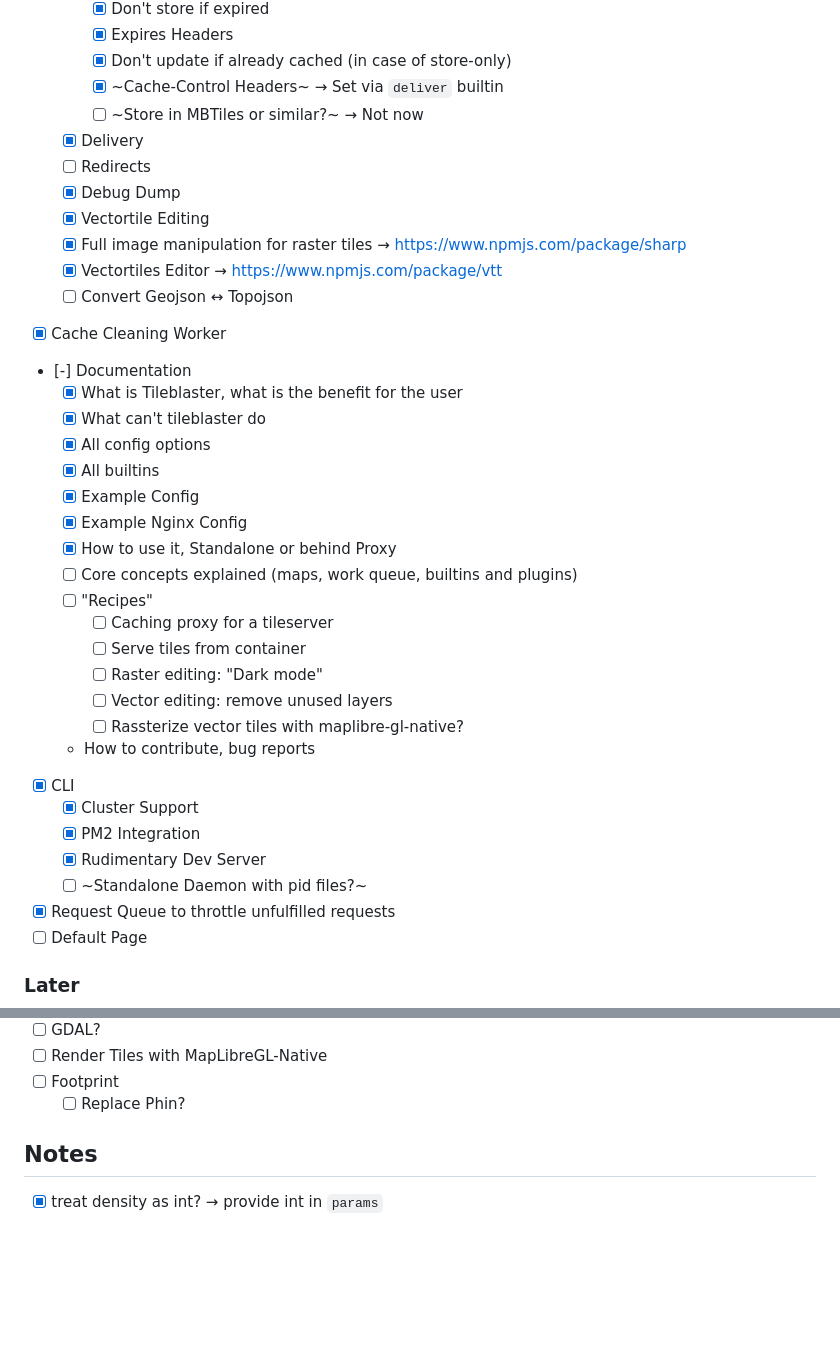
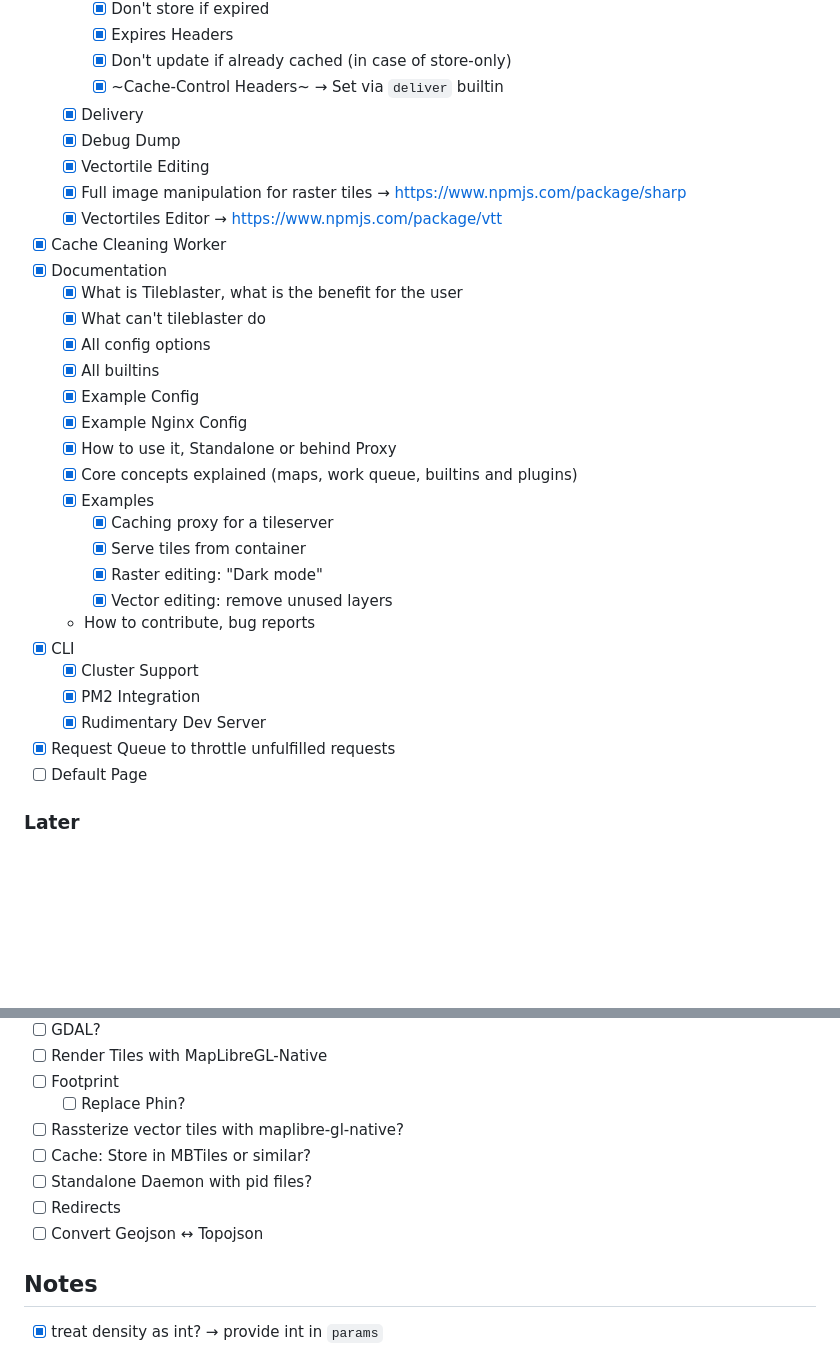
Before and after one commit to yetzt/tileblaster, a Markdown page: todo.md, 2 parts joined by grey strips. Drawn GitHub-style; blank space fills up the shorter version.

Commit message:
add examples, update todo

```diff
--- a/todo.md
+++ b/todo.md
@@ -34,16 +34,13 @@
 		* [x] Expires Headers
 		* [x] Don't update if already cached (in case of store-only)
 		* [x] ~Cache-Control Headers~ → Set via `deliver` builtin
-		* [ ] ~Store in MBTiles or similar?~ → Not now
 	* [x] Delivery
-	* [ ] Redirects
 	* [x] Debug Dump
 	* [x] Vectortile Editing
 	* [x] Full image manipulation for raster tiles → https://www.npmjs.com/package/sharp
 	* [x] Vectortiles Editor → https://www.npmjs.com/package/vtt
-	* [ ] Convert Geojson ↔ Topojson
 * [x] Cache Cleaning Worker
-* [-] Documentation
+* [x] Documentation
 	* [x] What is Tileblaster, what is the benefit for the user
 	* [x] What can't tileblaster do
 	* [x] All config options
@@ -51,19 +48,17 @@
 	* [x] Example Config
 	* [x] Example Nginx Config
 	* [x] How to use it, Standalone or behind Proxy
-	* [ ] Core concepts explained (maps, work queue, builtins and plugins)
-	* [ ] "Recipes"
-		* [ ] Caching proxy for a tileserver
-		* [ ] Serve tiles from container
-		* [ ] Raster editing: "Dark mode"
-		* [ ] Vector editing: remove unused layers
-		* [ ] Rassterize vector tiles with maplibre-gl-native?
+	* [x] Core concepts explained (maps, work queue, builtins and plugins)
+	* [x] Examples
+		* [x] Caching proxy for a tileserver
+		* [x] Serve tiles from container
+		* [x] Raster editing: "Dark mode"
+		* [x] Vector editing: remove unused layers
 	* How to contribute, bug reports
 * [x] CLI
 	* [x] Cluster Support
 	* [x] PM2 Integration
 	* [x] Rudimentary Dev Server
-	* [ ] ~Standalone Daemon with pid files?~
 * [x] Request Queue to throttle unfulfilled requests
 * [ ] Default Page
 
@@ -83,6 +78,11 @@
 * [ ] Render Tiles with MapLibreGL-Native
 * [ ] Footprint
 	* [ ] Replace Phin?
+* [ ] Rassterize vector tiles with maplibre-gl-native?
+* [ ] Cache: Store in MBTiles or similar?
+* [ ] Standalone Daemon with pid files?
+* [ ] Redirects
+* [ ] Convert Geojson ↔ Topojson
 
 ## Notes
 
```
Also changed, not shown: other parts of todo.md (+1 -1 lines), docs/examples.md (added, +256 -0 lines), 1 other file.
